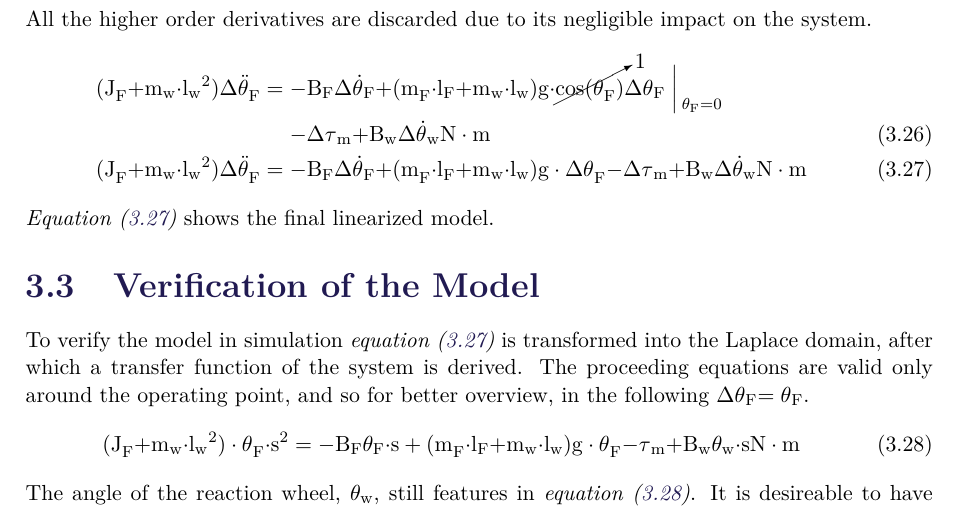
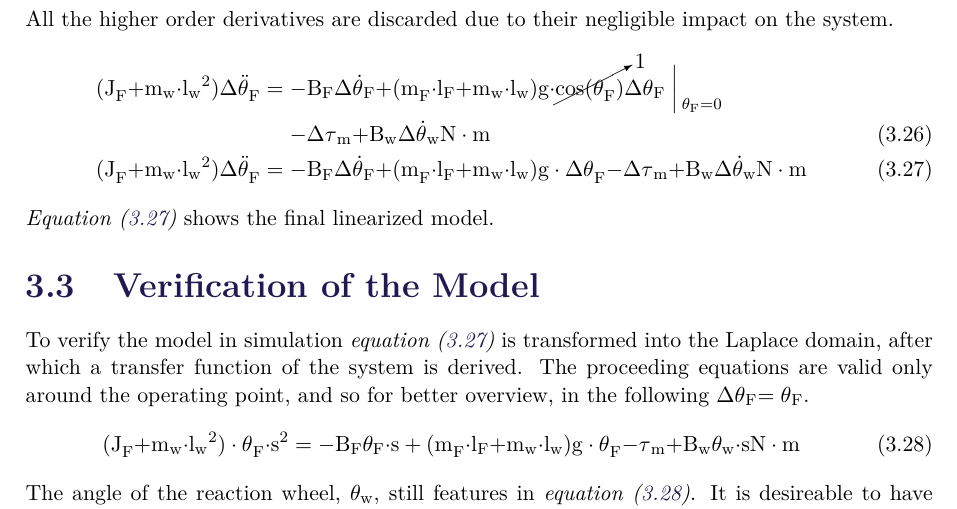
Before and after one commit to AodhAnd/p6-cubli-report, a LaTeX thesis (main.tex, which reads chapters/chapter4/cLinearizationOfModel.tex): part of page 17 of 21, cut so that both start at the same text. Compiled offline with pdfLaTeX.

Commit message:
changed an its to their in linearization

```diff
--- a/chapters/chapter4/cLinearizationOfModel.tex
+++ b/chapters/chapter4/cLinearizationOfModel.tex
@@ -19,7 +19,7 @@ The operating point is chosen to be \si{\theta_F = 0}, which corresponds to the
 \label{FrameEq4OperatingPointZero}
 \end{flalign}
 
-All the higher order derivatives are discarded due to its negligible impact on the system.
+All the higher order derivatives are discarded due to their negligible impact on the system.
 %
 \begin{flalign}
 	\si{(J_F+m_w \cdot {l_w}^{2}) \Delta \ddot{\theta}_F } &= \si{-B_F \Delta \dot{\theta}_F +  ( m_F \cdot l_F + m_w \cdot l_w ) g \cdot} \cancelto{1}{\rule{0cm}{.4cm} \si{  cos(\theta_F)}} \si{\Delta \theta_F} \where{\theta_F = 0} \nonumber\\
```
